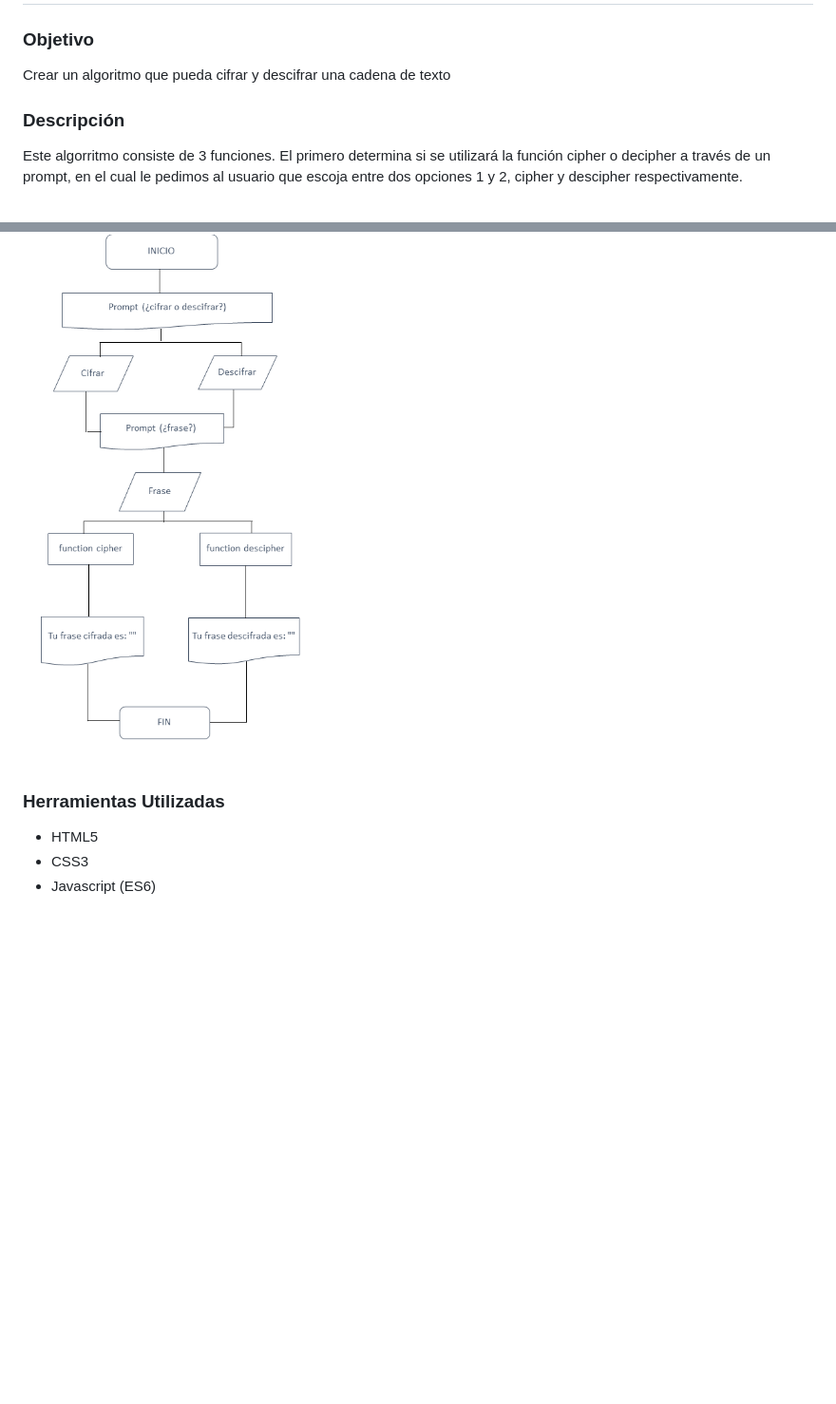
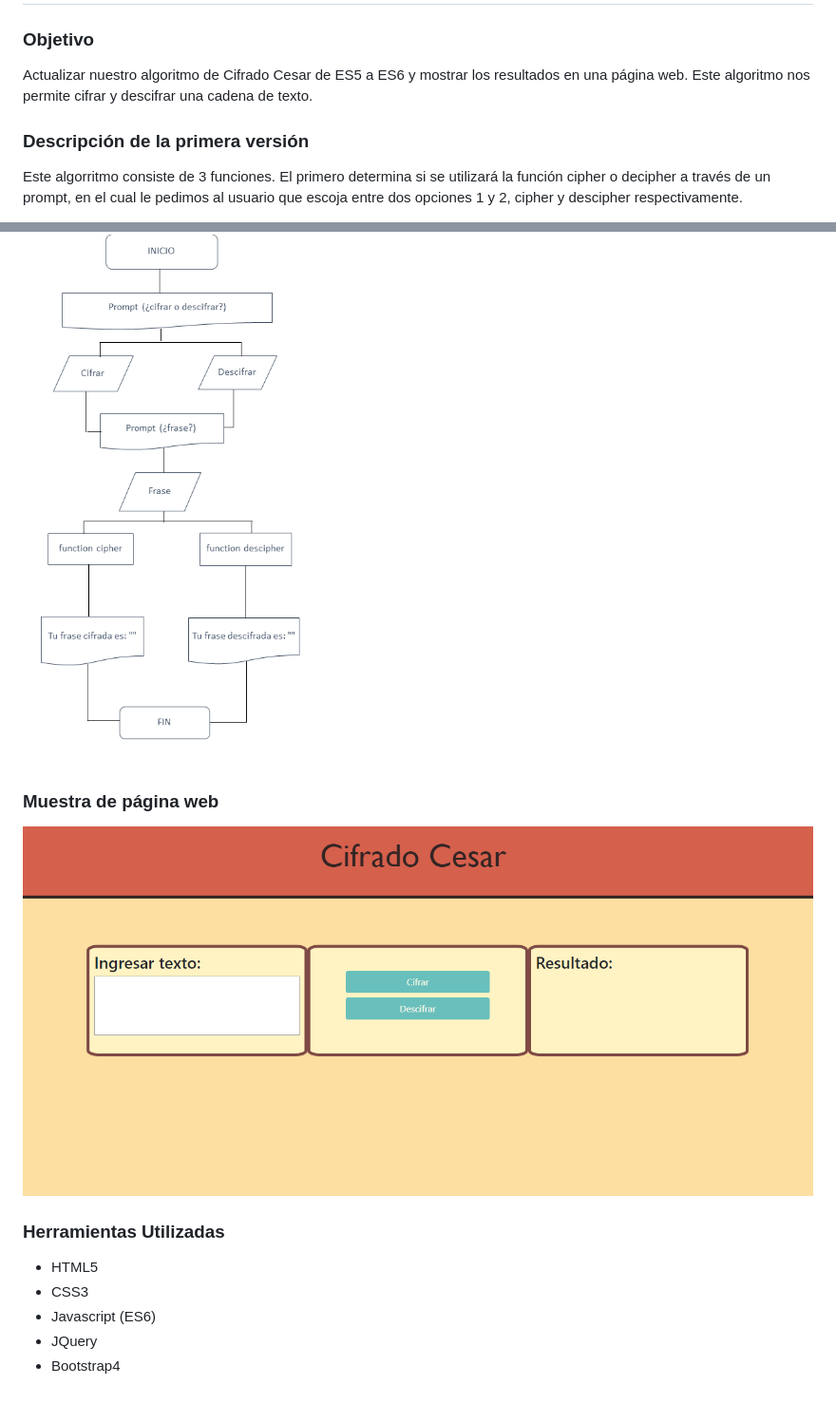
Before and after one commit to andreatelleria/cifrado-cesar-es6, a Markdown page: README.md, 2 parts joined by grey strips. Shown: that part at 95% size. Rendered like a GitHub page; pictures changed too: assets/img/screenshot.png (added); blank space fills up the shorter version.

Commit message:
Updating readme and deleting unnecesary files

```diff
--- a/README.md
+++ b/README.md
@@ -1,9 +1,9 @@
 # Cifrado Cesar
 
 ### Objetivo
-Crear un algoritmo que pueda cifrar y descifrar una cadena de texto
+Actualizar nuestro algoritmo de Cifrado Cesar de ES5 a ES6 y mostrar los resultados en una página web. Este algoritmo nos permite cifrar y descifrar una cadena de texto.
 
-### Descripción
+### Descripción de la primera versión
 Este algorritmo consiste de 3 funciones. El primero determina si se utilizará la función cipher o decipher a través de un prompt, en el cual le pedimos al usuario que escoja entre dos opciones 1 y 2, cipher y descipher respectivamente.
 
 La segunda función (cipher) cifra la frase ingresada que hemos obtenido a través de un prompt. Utilizamos el bucle do while para asegurarnos que siempre que no se cumpla la condición while (la frase ingresada no sea ni mayúscula ni miníscula), se devuelva el prompt pidiendo un texto válido. Luego, dentro tenemos un for que nos servirá para recorrer la frase ingresada. A su vez, dentro del for tenemos condiciones if que nos sirven para cifrar el texto dependiendo de si la frase ingresada está en minúsculas o mayúsculas, o caso contrario, devuelve un alert pidiendo al usuario que ingrese una frase válida.
@@ -13,7 +13,12 @@ La tercera función (descipher) sigue los mismos pasos que la primera, con la di
 ### Flujo del Programa
 ![flujo](assets/img/flujo.png)
 
+### Muestra de página web
+![flujo](assets/img/screenshot.png)
+
 ### Herramientas Utilizadas
 * HTML5
 * CSS3
 * Javascript (ES6)
+* JQuery
+* Bootstrap4
```
Also changed, not shown: 14 other files.
